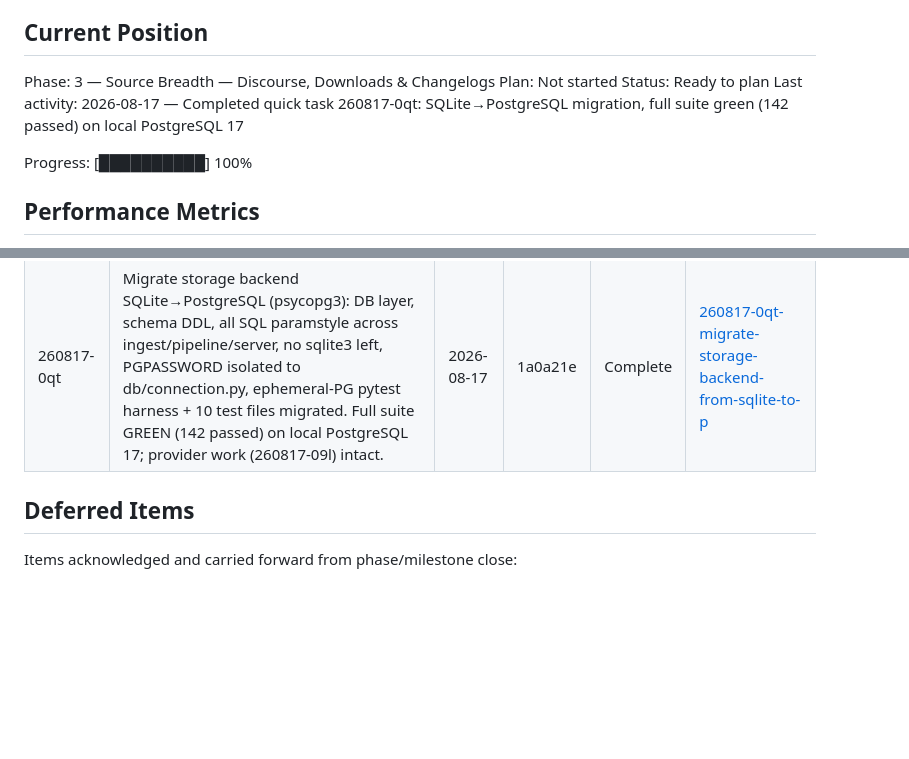
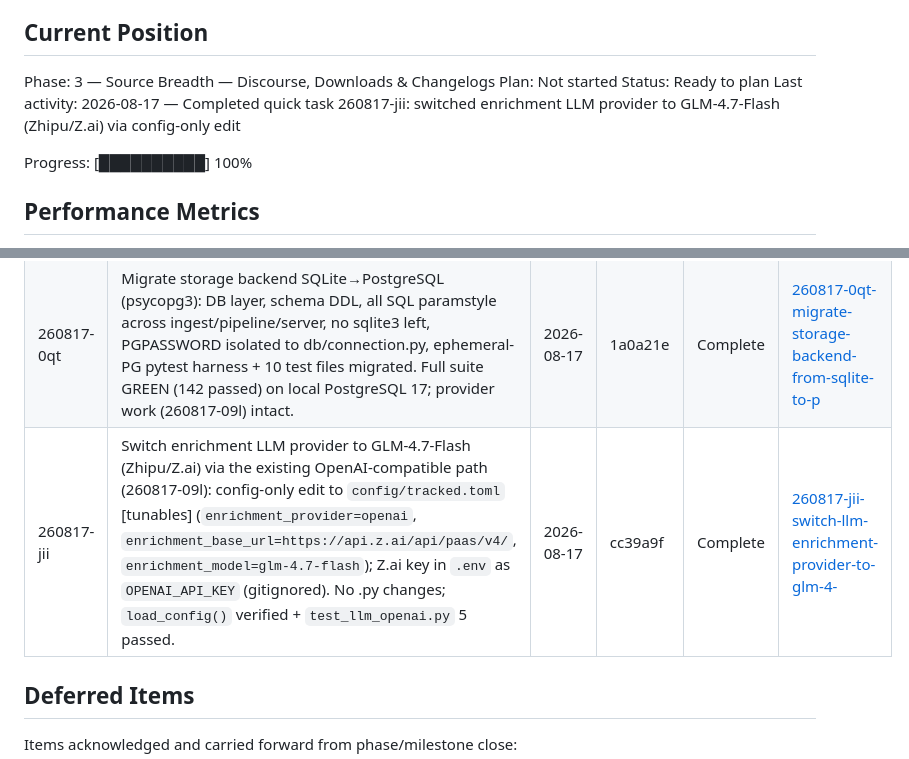
Before and after one commit to sureshkrip/techtrend, a Markdown page: .planning/STATE.md, 2 parts joined by grey strips. Rendered like a GitHub page; blank space fills up the shorter version.

Commit message:
docs(quick-260817-jii): switch enrichment provider to GLM-4.7-Flash

```diff
--- a/.planning/STATE.md
+++ b/.planning/STATE.md
@@ -30,7 +30,7 @@ See: .planning/PROJECT.md (updated 2026-08-14)
 Phase: 3 — Source Breadth — Discourse, Downloads & Changelogs
 Plan: Not started
 Status: Ready to plan
-Last activity: 2026-08-17 — Completed quick task 260817-0qt: SQLite→PostgreSQL migration, full suite green (142 passed) on local PostgreSQL 17
+Last activity: 2026-08-17 — Completed quick task 260817-jii: switched enrichment LLM provider to GLM-4.7-Flash (Zhipu/Z.ai) via config-only edit
 
 Progress: [██████████] 100%
 
@@ -127,6 +127,7 @@ None yet.
 | 2 | Add README.md with setup/run/deploy instructions (verified commands) | 2026-08-17 | 2954025 | | — |
 | 260817-09l | OpenAI-compatible LLM provider (Kimi/Moonshot) as config-selectable alternative to Anthropic for enrichment; default stays Anthropic Haiku 4.5 | 2026-08-17 | ef50e98 | Complete | [260817-09l-add-openai-compatible-llm-provider-kimi-](./quick/260817-09l-add-openai-compatible-llm-provider-kimi-/) |
 | 260817-0qt | Migrate storage backend SQLite→PostgreSQL (psycopg3): DB layer, schema DDL, all SQL paramstyle across ingest/pipeline/server, no sqlite3 left, PGPASSWORD isolated to db/connection.py, ephemeral-PG pytest harness + 10 test files migrated. Full suite GREEN (142 passed) on local PostgreSQL 17; provider work (260817-09l) intact. | 2026-08-17 | 1a0a21e | Complete | [260817-0qt-migrate-storage-backend-from-sqlite-to-p](./quick/260817-0qt-migrate-storage-backend-from-sqlite-to-p/) |
+| 260817-jii | Switch enrichment LLM provider to GLM-4.7-Flash (Zhipu/Z.ai) via the existing OpenAI-compatible path (260817-09l): config-only edit to `config/tracked.toml` [tunables] (`enrichment_provider=openai`, `enrichment_base_url=https://api.z.ai/api/paas/v4/`, `enrichment_model=glm-4.7-flash`); Z.ai key in `.env` as `OPENAI_API_KEY` (gitignored). No .py changes; `load_config()` verified + `test_llm_openai.py` 5 passed. | 2026-08-17 | cc39a9f | Complete | [260817-jii-switch-llm-enrichment-provider-to-glm-4-](./quick/260817-jii-switch-llm-enrichment-provider-to-glm-4-/) |
 
 ## Deferred Items
 
```
Also changed, not shown: 2 other files.
